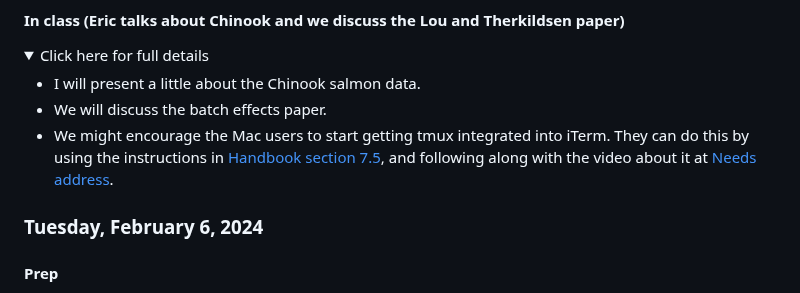
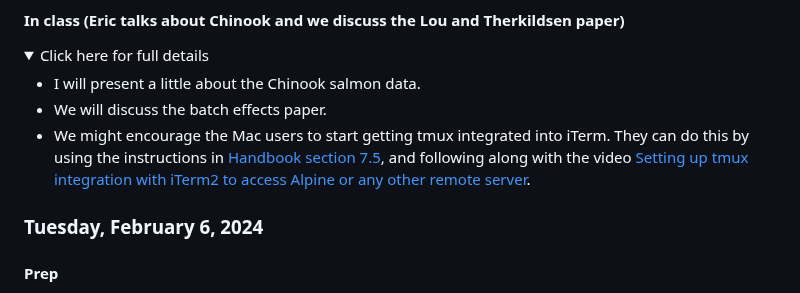
Before and after one commit to eriqande/con-gen-csu, a Markdown page: README.md, the part around the change. Drawn GitHub-style; folded sections open.

Commit message:
Add links to tmux/iterm video

```diff
--- a/README.md
+++ b/README.md
@@ -521,8 +521,7 @@ is just an avuncular overview of how tmux works.
 - We will discuss the batch effects paper.
 - We might encourage the Mac users to start getting tmux integrated into iTerm.
 They can do this by using the instructions in
-[Handbook section 7.5](https://eriqande.github.io/eca-bioinf-handbook/working-on-remote-servers.html#tmux-for-mac-users), and following along with the video about it
-at [Needs address](needs-address).
+[Handbook section 7.5](https://eriqande.github.io/eca-bioinf-handbook/working-on-remote-servers.html#tmux-for-mac-users), and following along with the video [Setting up tmux integration with iTerm2 to access Alpine or any other remote server](https://youtu.be/vL6swuC6IMU).
 
 </details>
 
```
